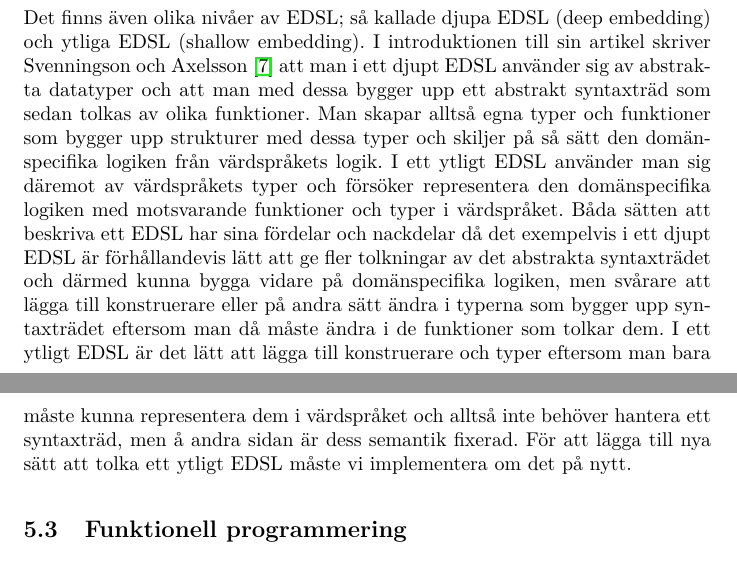
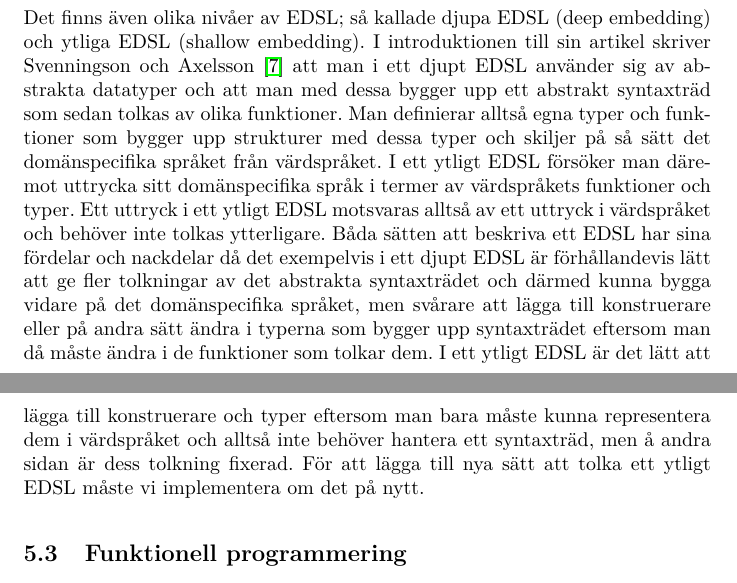
Before and after one commit to DSLsofMath/BScProj2016, a LaTeX document (Dokument/Rapport/rapport.tex): two parts of pages 12 and 13 of 37, joined at a grey line, cut so that both start at the same text. Compiled offline with pdfLaTeX.

Commit message:
Skrev om lite i DSL.

```diff
--- a/Dokument/Rapport/rapport.tex
+++ b/Dokument/Rapport/rapport.tex
@@ -408,22 +408,23 @@ embedding) och ytliga EDSL (shallow embedding). I introduktionen till
 sin artikel skriver Svenningson och Axelsson \cite{Svenningsson2013}
 att man i ett djupt EDSL använder sig av abstrakta datatyper och att
 man med dessa bygger upp ett abstrakt syntaxträd som sedan tolkas av
-olika funktioner. Man skapar alltså egna typer och funktioner som
-bygger upp strukturer med dessa typer och skiljer på så sätt den
-domänspecifika logiken från värdspråkets logik. I ett ytligt EDSL
-använder man sig däremot av värdspråkets typer och försöker
-representera den domänspecifika logiken med motsvarande funktioner och
-typer i värdspråket. Båda sätten att beskriva %är beskriva rätt ord?
+olika funktioner. Man definierar alltså egna typer och funktioner som
+bygger upp strukturer med dessa typer och skiljer på så sätt det
+domänspecifika språket från värdspråket.
+I ett ytligt EDSL försöker man däremot uttrycka sitt domänspecifika språk
+i termer av värdspråkets funktioner och typer. Ett uttryck i ett ytligt EDSL
+motsvaras alltså av ett uttryck i värdspråket och behöver inte tolkas ytterligare.
+Båda sätten att beskriva %är beskriva rätt ord?
 ett EDSL har sina fördelar
 och nackdelar då det exempelvis i ett djupt EDSL är förhållandevis lätt
 att ge fler tolkningar av det abstrakta syntaxträdet och därmed kunna
-bygga vidare på domänspecifika logiken, men svårare att lägga till
+bygga vidare på det domänspecifika språket, men svårare att lägga till
 konstruerare eller på andra sätt ändra i typerna som bygger upp
 syntaxträdet eftersom man då måste ändra i de funktioner som tolkar
 dem. I ett ytligt EDSL är det lätt att lägga till konstruerare och
 typer eftersom man bara måste kunna representera dem i värdspråket
 och alltså inte behöver hantera ett syntaxträd, men å andra sidan är
-dess semantik fixerad. För att lägga till nya sätt att tolka ett
+dess tolkning fixerad. För att lägga till nya sätt att tolka ett
 ytligt EDSL måste vi implementera om det på nytt.
 
 \subsection{Funktionell programmering}
```
